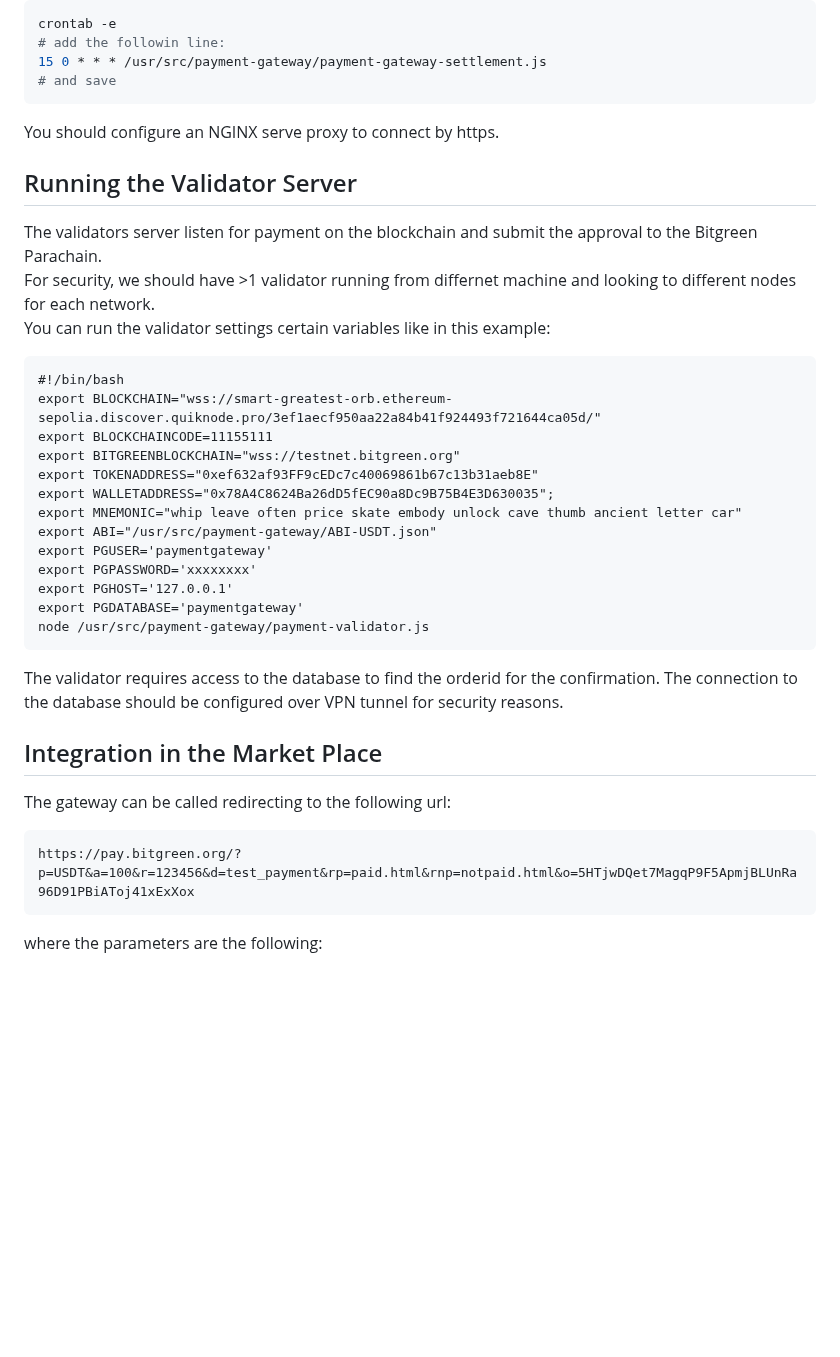
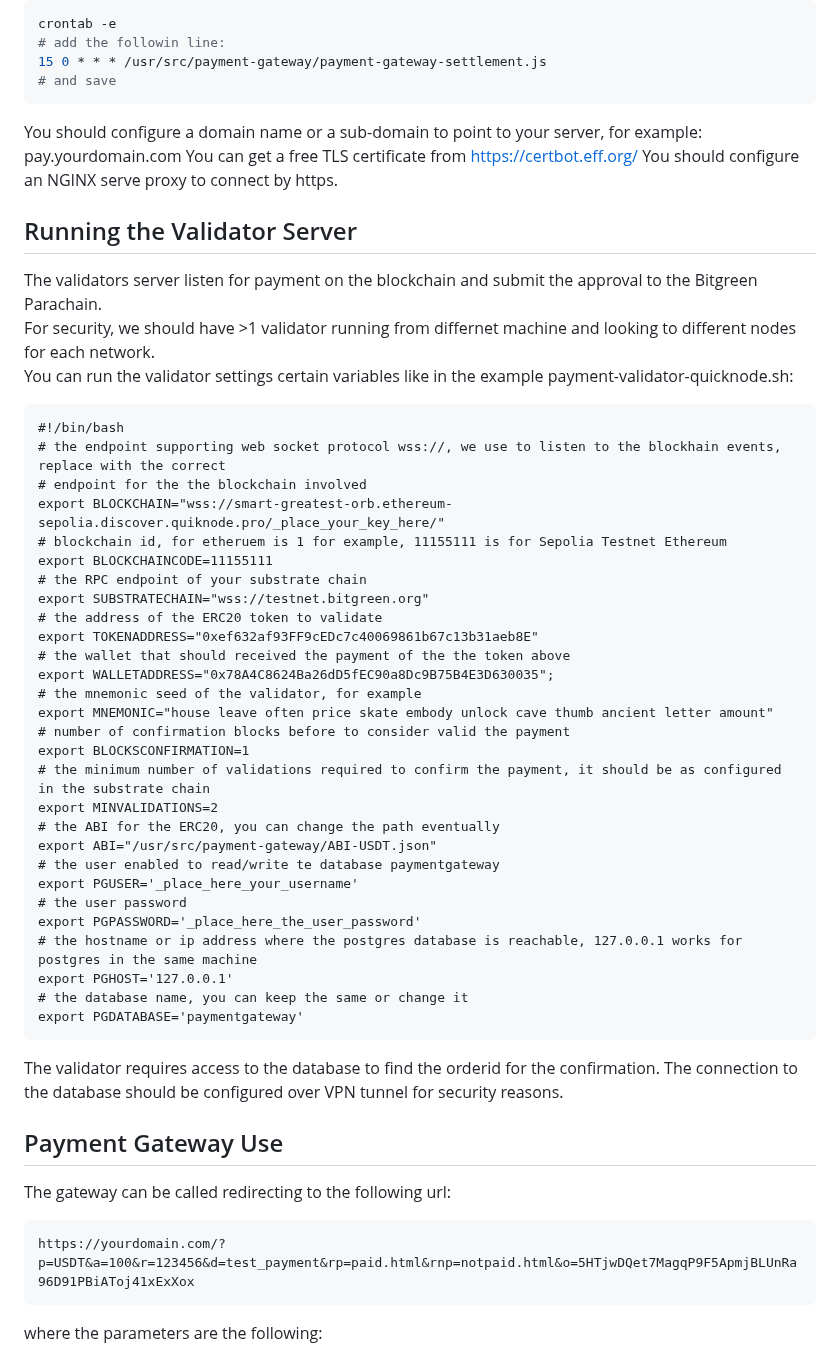
Before and after one commit to bitgreen/payment-gateway, a Markdown page: README.md, the part around the change. GitHub-like rendering; blank space fills up the shorter version.

````diff
--- a/README.md
+++ b/README.md
@@ -90,35 +90,52 @@ crontab -e
 # and save
 ```
 
-
+You should configure a domain name or a sub-domain to point to your server, for example: pay.yourdomain.com
+You can get a free TLS certificate from [https://certbot.eff.org/](https://certbot.eff.org/)
 You should configure an NGINX serve proxy to connect by https.
 
 ## Running the Validator Server
 
 The validators server listen for payment on the blockchain and submit the approval to the Bitgreen Parachain.
 For security, we should have >1 validator running from differnet machine and looking to different nodes for each network.
-You can run the validator settings certain variables like in this example:
+You can run the validator settings certain variables like in the example payment-validator-quicknode.sh:
+
 ```
 #!/bin/bash
-export BLOCKCHAIN="wss://smart-greatest-orb.ethereum-sepolia.discover.quiknode.pro/3ef1aecf950aa22a84b41f924493f721644ca05d/"
+# the endpoint supporting web socket protocol wss://, we use to listen to the blockhain events, replace with the correct
+# endpoint for the the blockchain involved
+export BLOCKCHAIN="wss://smart-greatest-orb.ethereum-sepolia.discover.quiknode.pro/_place_your_key_here/"
+# blockchain id, for etheruem is 1 for example, 11155111 is for Sepolia Testnet Ethereum
 export BLOCKCHAINCODE=11155111
-export BITGREENBLOCKCHAIN="wss://testnet.bitgreen.org"
+# the RPC endpoint of your substrate chain
+export SUBSTRATECHAIN="wss://testnet.bitgreen.org"
+# the address of the ERC20 token to validate
 export TOKENADDRESS="0xef632af93FF9cEDc7c40069861b67c13b31aeb8E"
+# the wallet that should received the payment of the the token above
 export WALLETADDRESS="0x78A4C8624Ba26dD5fEC90a8Dc9B75B4E3D630035";
-export MNEMONIC="whip leave often price skate embody unlock cave thumb ancient letter car"
+# the mnemonic seed of the validator, for example
+export MNEMONIC="house leave often price skate embody unlock cave thumb ancient letter amount"
+# number of confirmation blocks before to consider valid the payment
+export BLOCKSCONFIRMATION=1
+# the minimum number of validations required to confirm the payment, it should be as configured in the substrate chain
+export MINVALIDATIONS=2
+# the ABI for the ERC20, you can change the path eventually
 export ABI="/usr/src/payment-gateway/ABI-USDT.json"
-export PGUSER='paymentgateway'
-export PGPASSWORD='xxxxxxxx'
+# the user enabled to read/write te database paymentgateway
+export PGUSER='_place_here_your_username'
+# the user password
+export PGPASSWORD='_place_here_the_user_password'
+# the hostname or ip address where the postgres database is reachable, 127.0.0.1 works for postgres in the same machine
 export PGHOST='127.0.0.1'
+# the database name, you can keep the same or change it
 export PGDATABASE='paymentgateway'
-node /usr/src/payment-gateway/payment-validator.js
 ```
 The validator requires access to the database to find the orderid for the confirmation. The connection to the database should be configured over VPN tunnel for security reasons.
 
-## Integration in the Market Place
+## Payment Gateway Use
 The gateway can be called redirecting to the following url:
 ```
-https://pay.bitgreen.org/?p=USDT&a=100&r=123456&d=test_payment&rp=paid.html&rnp=notpaid.html&o=5HTjwDQet7MagqP9F5ApmjBLUnRa96D91PBiAToj41xExXox
+https://yourdomain.com/?p=USDT&a=100&r=123456&d=test_payment&rp=paid.html&rnp=notpaid.html&o=5HTjwDQet7MagqP9F5ApmjBLUnRa96D91PBiAToj41xExXox
 ```
 where the parameters are the following:
 - p = currency, actually supported USDT and USDC. Payment by card are done in USD.
````
